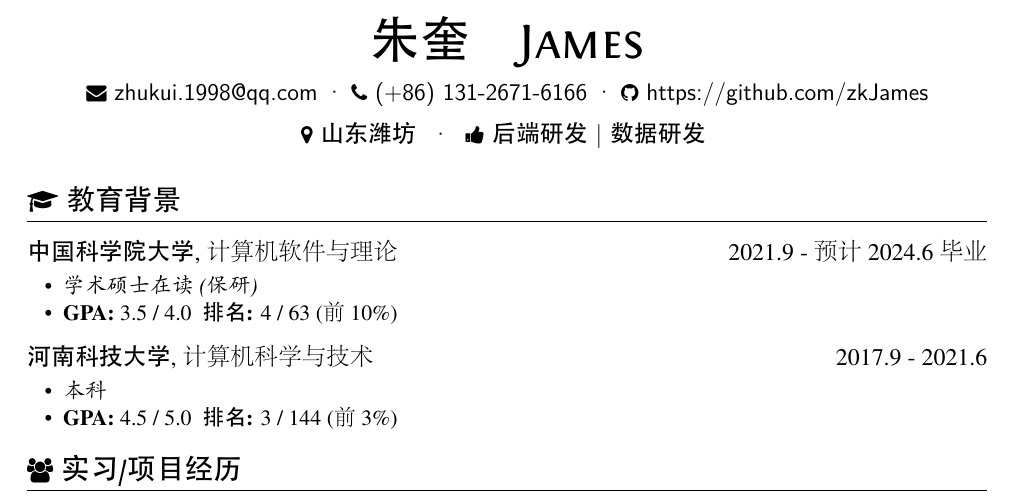
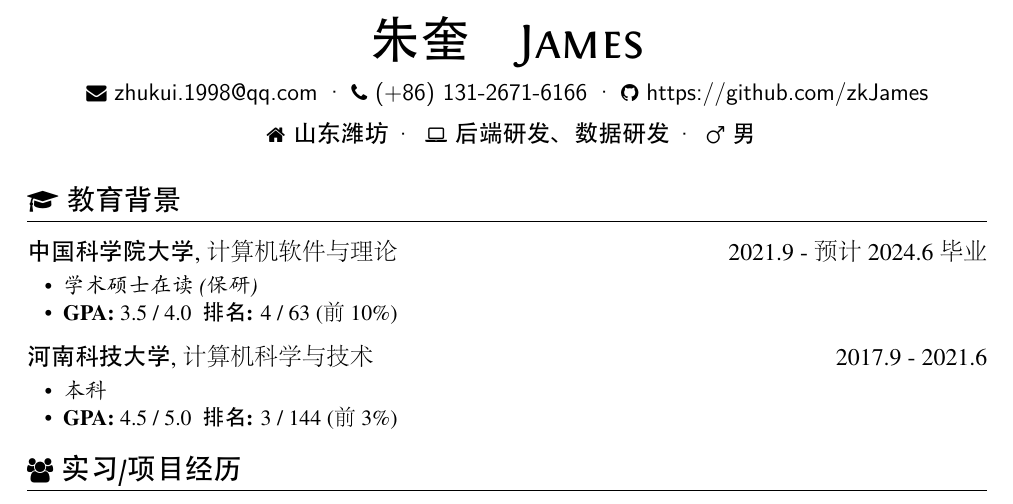
Before and after one commit to zkJames/resume-zk-master, a LaTeX CV (resume-zh_CN.tex): part of page 1 of 2, cut so that both start at the same text. The pictures show the PDF file resume-zh_CN.pdf that the author committed with the source.

Commit message:
Fix basicinfo

```diff
--- a/resume-zh_CN.tex
+++ b/resume-zh_CN.tex
@@ -21,8 +21,9 @@
   \github{https://github.com/zkJames}\
 }
 \basicInfo{
-  \faMapMarker{山东 潍坊} \space\textperiodcentered\space\
-  \faThumbsUp{后端研发|数据研发} \
+  \faHome 山东 潍坊\:\textperiodcentered\:\
+  \faLaptop 后端研发、数据研发\:\textperiodcentered\:\
+  \faMars 男
 }
   % \linkedin[billryan8]{https://www.linkedin.com/in/billryan8}}
   \section{\faGraduationCap\ 教育背景}
```
Also changed, not shown: resume-zh_CN.pdf, 1 other file.
